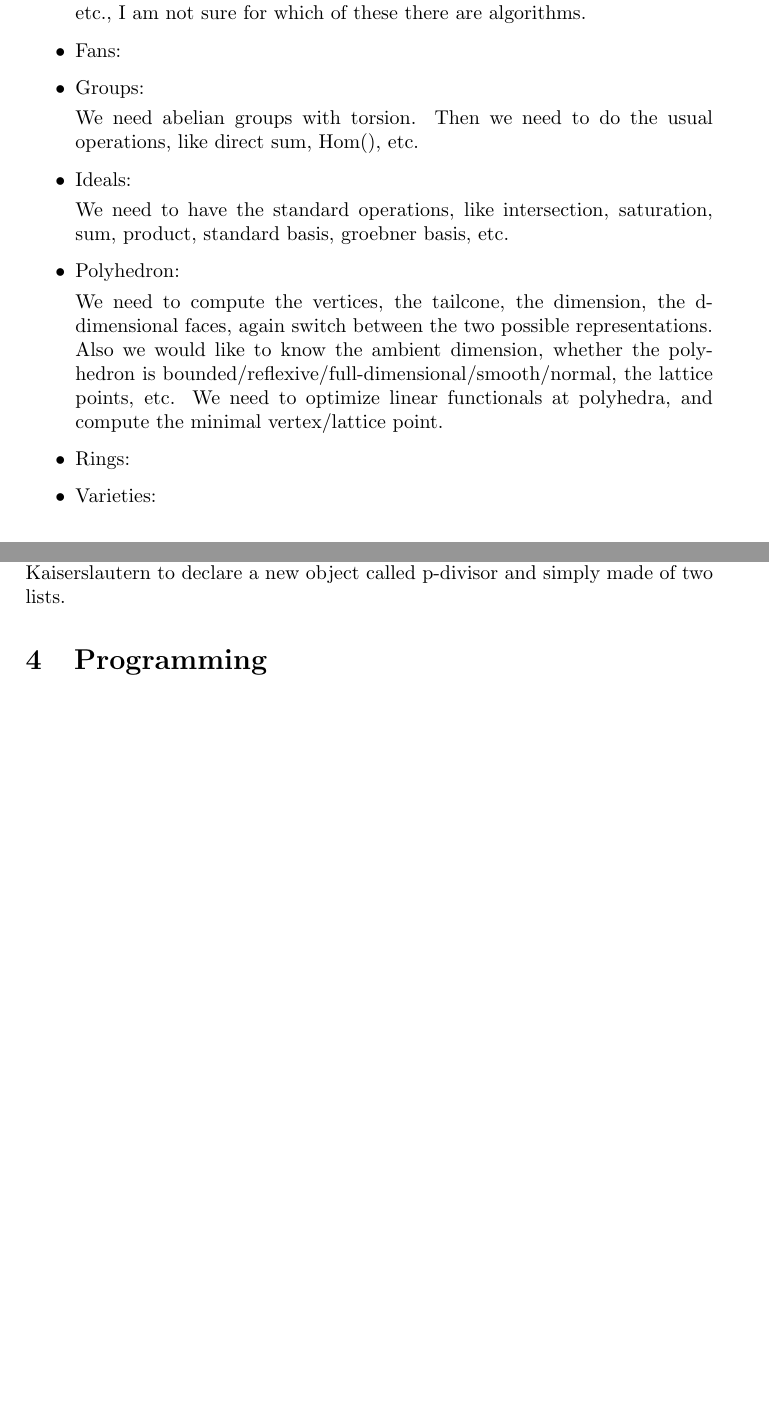
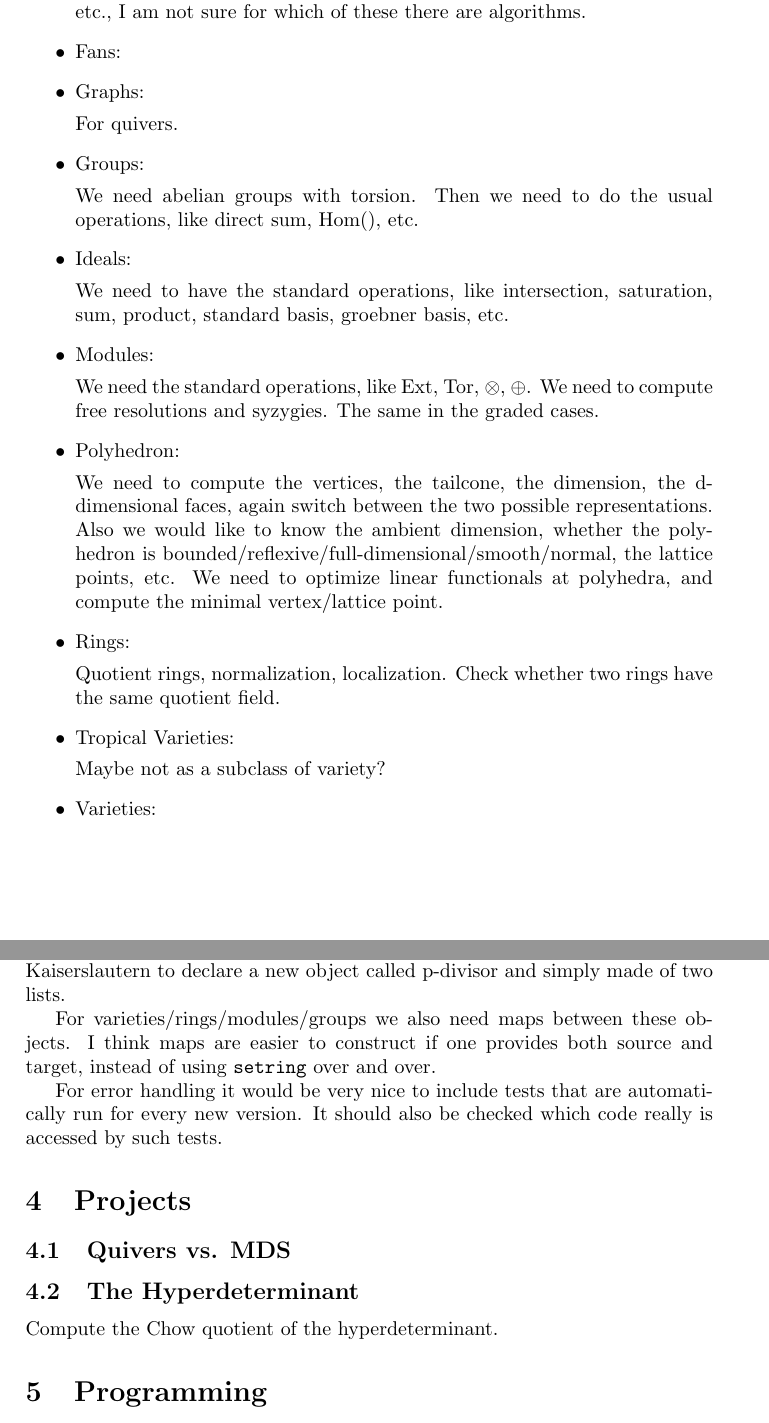
Before and after one commit to lkastner/polymake_toric, a LaTeX document (wishlist.tex): two parts of pages 1 and 2 of 3, joined at a grey line, cut so that both start at the same text, the shorter picture padded with empty space. Compiled offline with pdfLaTeX.

Commit message:
Added some paragraphs to the wishlist.

```diff
--- a/wishlist.tex
+++ b/wishlist.tex
@@ -14,18 +14,30 @@ We would like to do the usual operations, like calculating the sum, etc.
 We would like to determine, whether a divisor is semiample, ample, nef, big, etc., I am not sure for which of these there are algorithms.
 \item Fans:
 
+\item Graphs:
+
+For quivers.
 \item Groups:
 
 We need abelian groups with torsion. Then we need to do the usual operations, like direct sum, Hom(), etc.
 \item Ideals:
 
 We need to have the standard operations, like intersection, saturation, sum, product, standard basis, groebner basis, etc.
+
+\item Modules:
+
+We need the standard operations, like Ext, Tor, $\otimes$, $\oplus$. We need to compute free resolutions and syzygies. The same in the graded cases.
 \item Polyhedron:
 
 We need to compute the vertices, the tailcone, the dimension, the d-dimensional faces, again switch between the two possible representations.
 Also we would like to know the ambient dimension, whether the polyhedron is bounded/reflexive/full-dimensional/smooth/normal, the lattice points, etc.
 We need to optimize linear functionals at polyhedra, and compute the minimal vertex/lattice point.
 \item Rings:
+
+Quotient rings, normalization, localization. Check whether two rings have the same quotient field.
+\item Tropical Varieties:
+
+Maybe not as a subclass of variety?
 \item Varieties:
 
 \end{itemize}
@@ -48,6 +60,14 @@ Specifying the monomial ordering should be optional, the regular user would only
 
 Also one should be able to specify new objects. This should be as intuitive as possible and stable. One should not have to contact the programmers in Kaiserslautern to declare a new object called p-divisor and simply made of two lists.
 
+For varieties/rings/modules/groups we also need maps between these objects. I think maps are easier to construct if one provides both source and target, instead of using {\tt setring} over and over.
+
+For error handling it would be very nice to include tests that are automatically run for every new version. It should also be checked which code really is accessed by such tests.
+\section{Projects}
+
+\subsection{Quivers vs. MDS}
+\subsection{The Hyperdeterminant}
+Compute the Chow quotient of the hyperdeterminant.
 
 \section{Programming}
 \begin{itemize}
```
